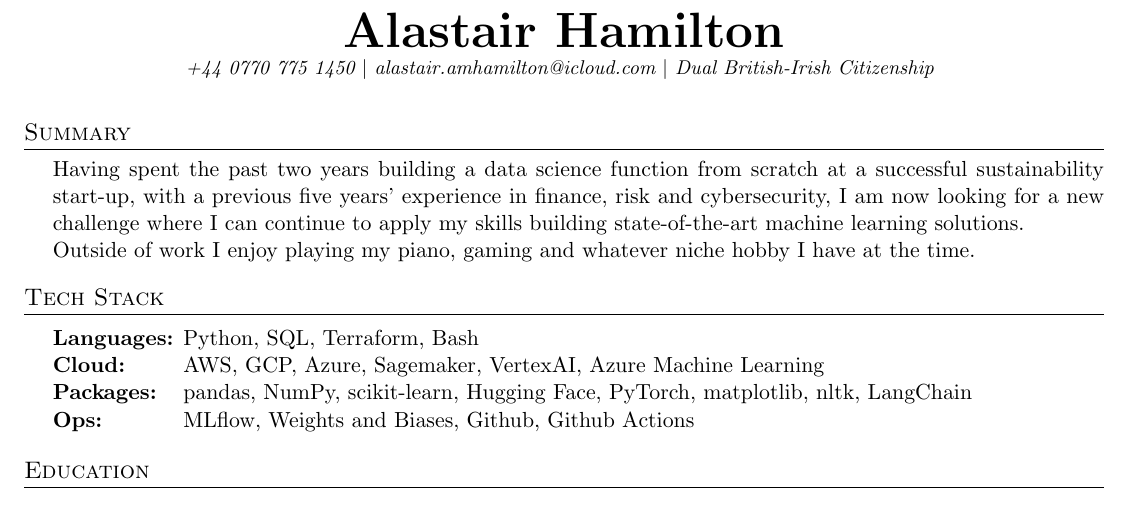
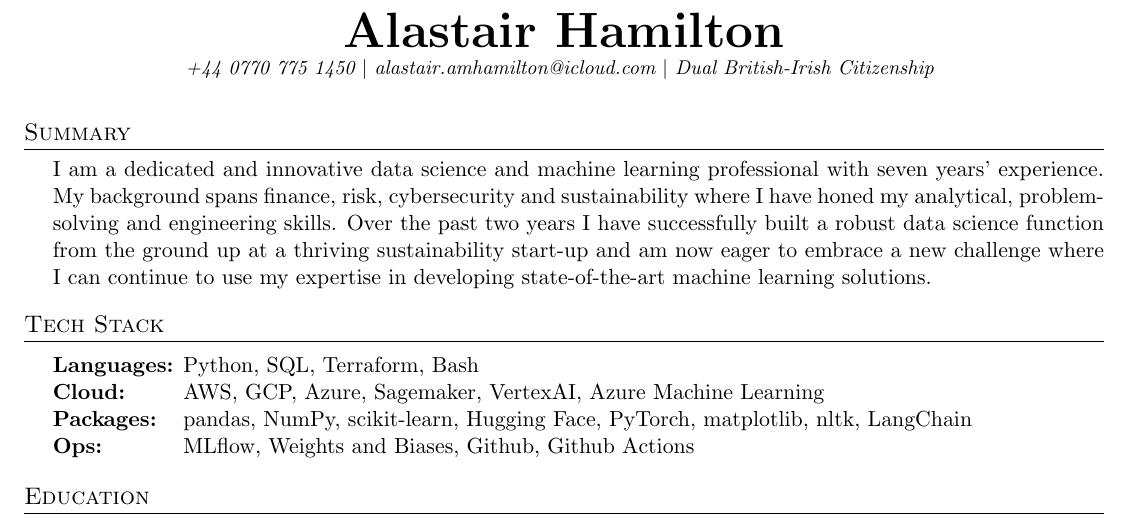
Before and after one commit to andmck1/cv, a LaTeX CV (cv.tex): part of page 1 of 2, cut so that both start at the same text. Compiled offline with pdfLaTeX.

Commit message:
feat: updated cv

```diff
--- a/cv.tex
+++ b/cv.tex
@@ -74,13 +74,15 @@
 \begin{itemize}[leftmargin=0.2in, label={}]
     \item
         \begin{minipage}[t]{1.0\linewidth}
-            Having spent the past two years building a data science function
-            from scratch at a successful sustainability start-up, with a previous
-            five years' experience in finance, risk and cybersecurity,
-            I am now looking for a new challenge where I can continue to apply
-            my skills building state-of-the-art machine learning solutions. \\
-            Outside of work I enjoy playing my piano, gaming and
-            whatever niche hobby I have at the time.
+            I am a dedicated and innovative data science and machine learning
+            professional with
+            seven years' experience. My background spans finance, risk,
+            cybersecurity and sustainability  where I have honed my analytical, problem-solving and engineering
+            skills.  Over the past two years I have successfully built a robust data science
+            function from the ground up at a thriving sustainability start-up
+            and am now eager to embrace a new
+            challenge where I can continue to use my expertise in developing
+            state-of-the-art machine learning solutions.
         \end{minipage}
 \end{itemize}
 
```
Also changed, not shown: cv.pdf.
